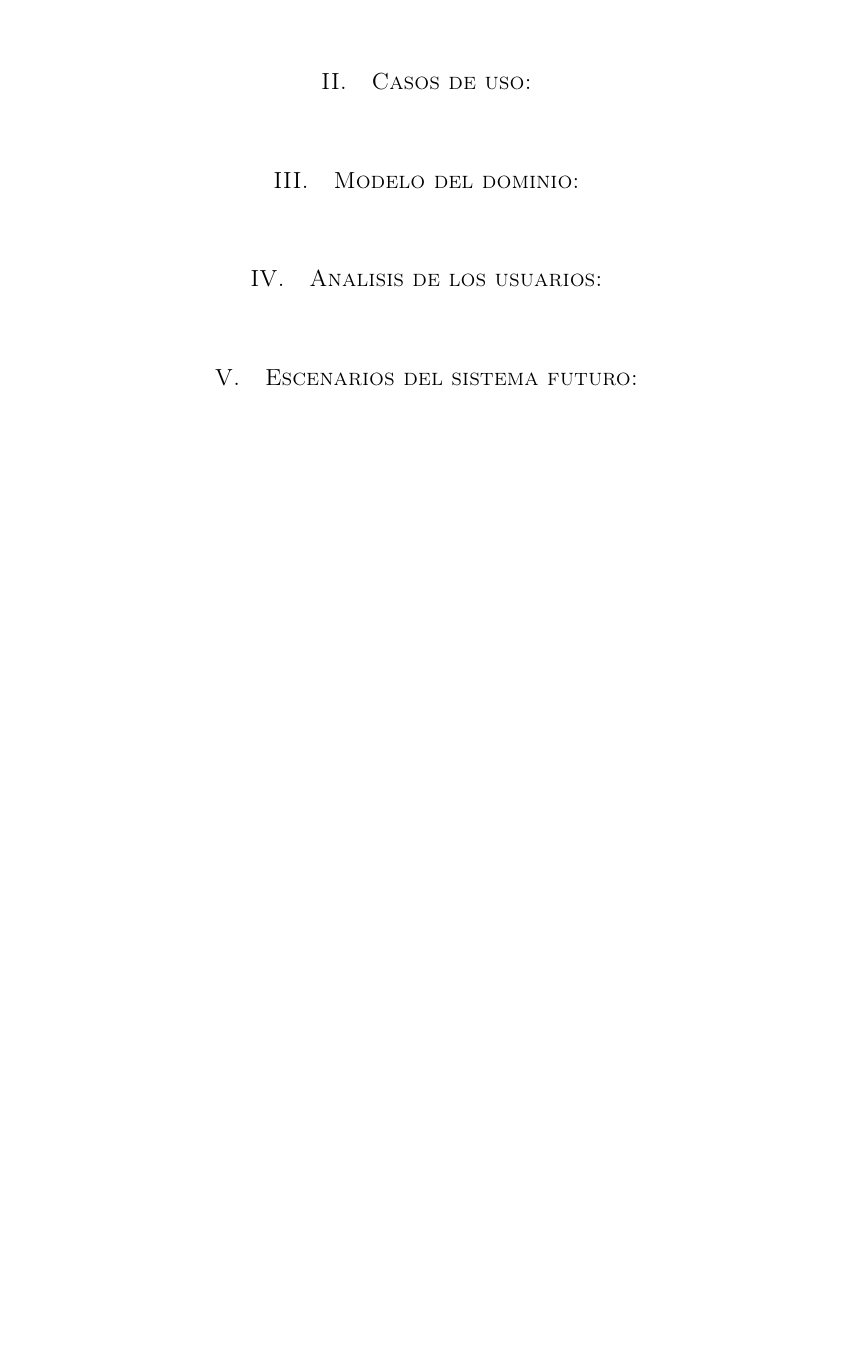
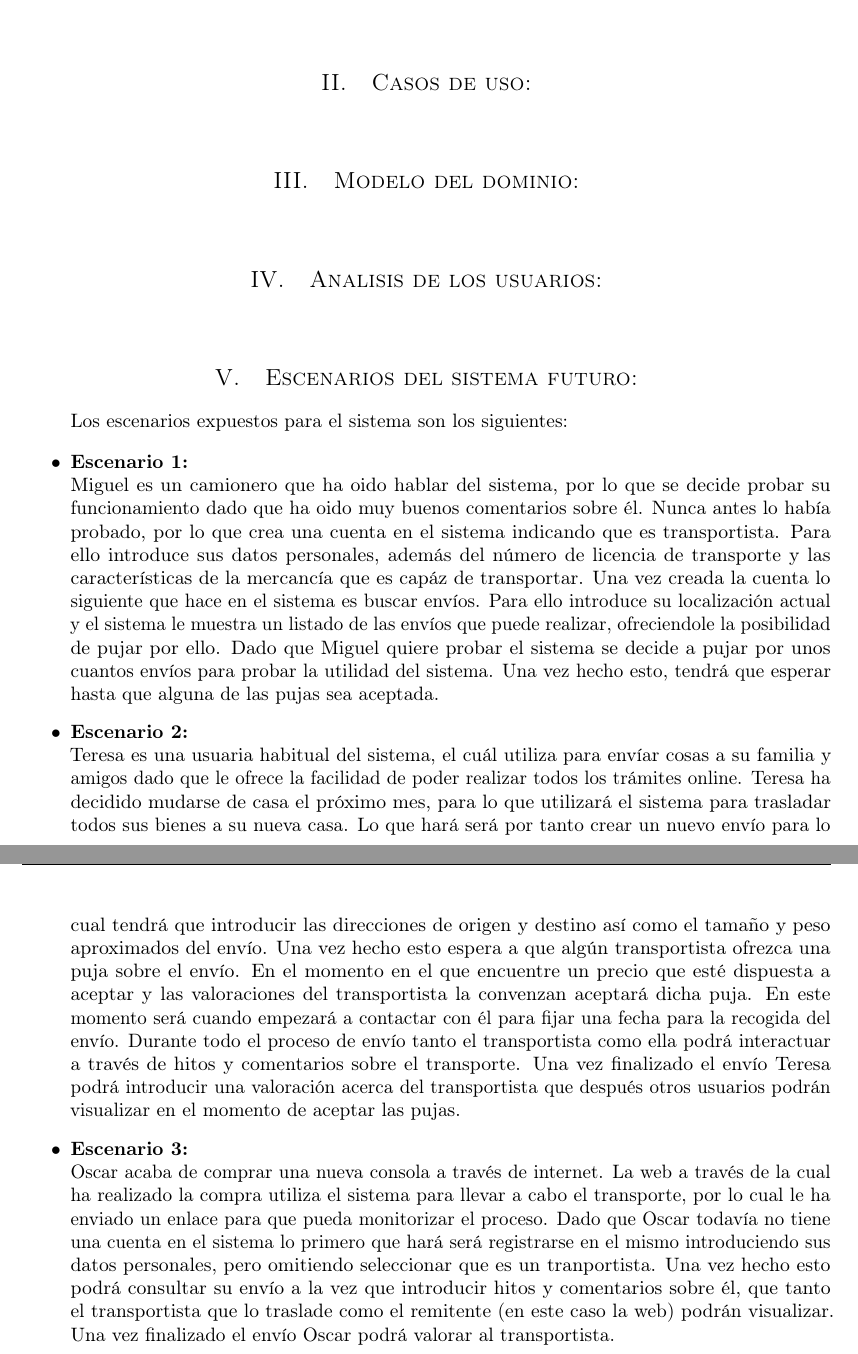
Before and after one commit to MangostasUVaTeam/JumpVa-report-and-slides, a LaTeX paper (article.tex): part of the page before the commit and two parts of pages 1 and 2 of 2 after it, the two joined at a grey line, cut so that both start at the same text, the shorter picture padded with empty space. The pictures show the PDF file article.pdf that the author committed with the source.

Commit message:
Añadidos tres escenarios de uso posibles del sistema

```diff
--- a/article.tex
+++ b/article.tex
@@ -88,6 +88,19 @@
 	\section{Escenarios del sistema futuro:}
 
 		\paragraph{}
+		Los escenarios expuestos para el sistema son los siguientes:
+
+		\begin{itemize}
+			\item \textbf{Escenario 1:} \\
+				Miguel es un camionero que ha oido hablar del sistema, por lo que se decide probar su funcionamiento dado que ha oido muy buenos comentarios sobre él. Nunca antes lo había probado, por lo que crea una cuenta en el sistema indicando que es transportista. Para ello introduce sus datos personales, además del número de licencia de transporte y las características de la mercancía que es capáz de transportar. Una vez creada la cuenta lo siguiente que hace en el sistema es buscar envíos. Para ello introduce su localización actual y el sistema le muestra un listado de las envíos que puede realizar, ofreciendole la posibilidad de pujar por ello. Dado que Miguel quiere probar el sistema se decide a pujar por unos cuantos envíos para probar la utilidad del sistema. Una vez hecho esto, tendrá que esperar hasta que alguna de las pujas sea aceptada.
+
+			\item \textbf{Escenario 2:} \\
+				Teresa es una usuaria habitual del sistema, el cuál utiliza para envíar cosas a su familia y amigos dado que le ofrece la facilidad de poder realizar todos los trámites online. Teresa ha decidido mudarse de casa el próximo mes, para lo que utilizará el sistema para trasladar todos sus bienes a su nueva casa. Lo que hará será por tanto crear un nuevo envío para lo cual tendrá que introducir las direcciones de origen y destino así como el tamaño y peso aproximados del envío. Una vez hecho esto espera a que algún transportista ofrezca una puja sobre el envío. En el momento en el que encuentre un precio que esté dispuesta a aceptar y las valoraciones del transportista la convenzan aceptará dicha puja. En este momento será cuando empezará a contactar con él para fijar una fecha para la recogida del envío. Durante todo el proceso de envío tanto el transportista como ella podrá interactuar a través de hitos y comentarios sobre el transporte. Una vez finalizado el envío Teresa podrá introducir una valoración acerca del transportista que después otros usuarios podrán visualizar en el momento de aceptar las pujas.
+
+			\item \textbf{Escenario 3:} \\
+				Oscar acaba de comprar una nueva consola a través de internet. La web a través de la cual ha realizado la compra utiliza el sistema para llevar a cabo el transporte, por lo cual le ha enviado un enlace para que pueda monitorizar el proceso. Dado que Oscar todavía no tiene una cuenta en el sistema lo primero que hará será registrarse en el mismo introduciendo sus datos personales, pero omitiendo seleccionar que es un tranportista. Una vez hecho esto podrá consultar su envío a la vez que introducir hitos y comentarios sobre él, que tanto el transportista que lo traslade como el remitente (en este caso la web) podrán visualizar. Una vez finalizado el envío Oscar podrá valorar al transportista.
+
+		\end{itemize}
 
 
 \end{document}
```
Also changed, not shown: article.pdf.
